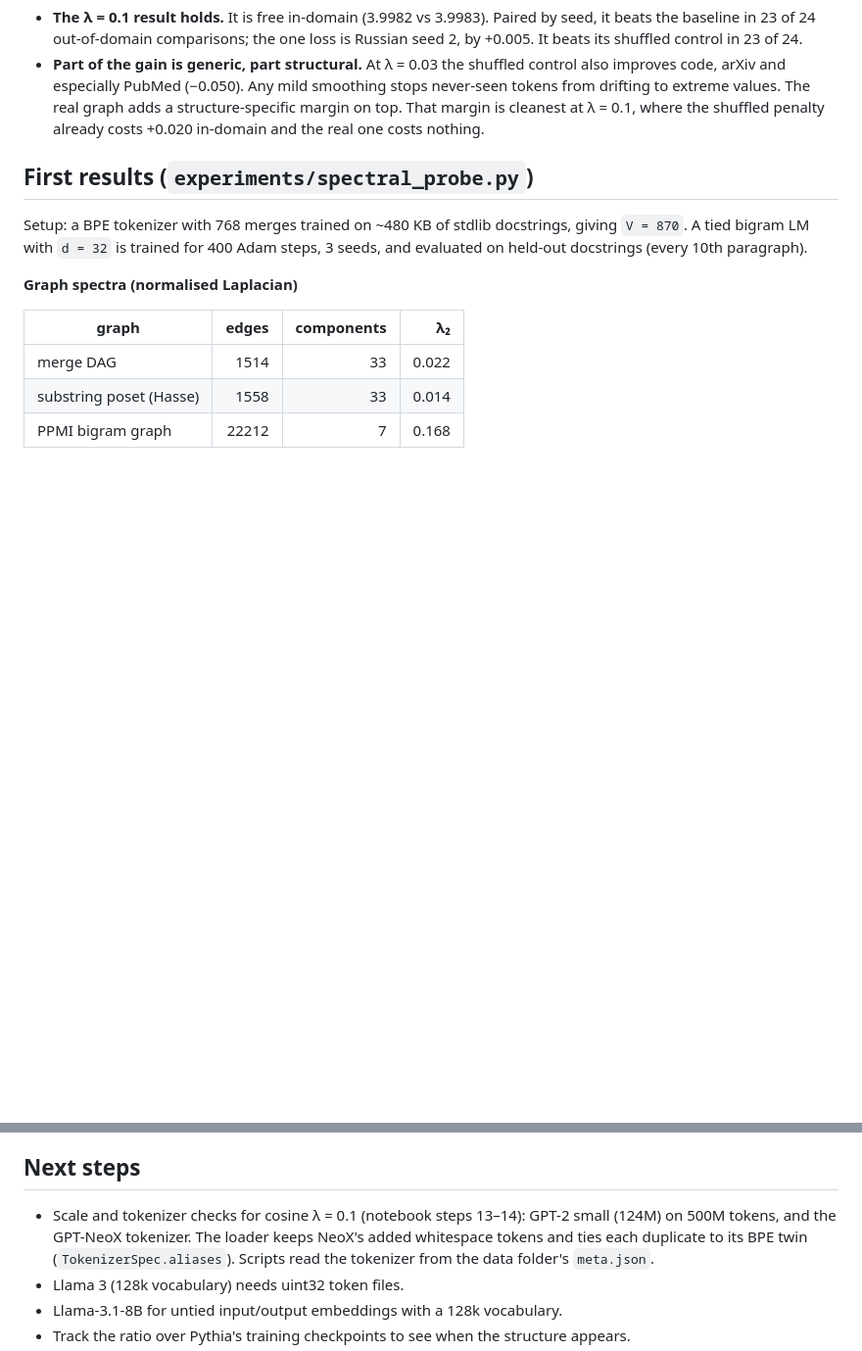
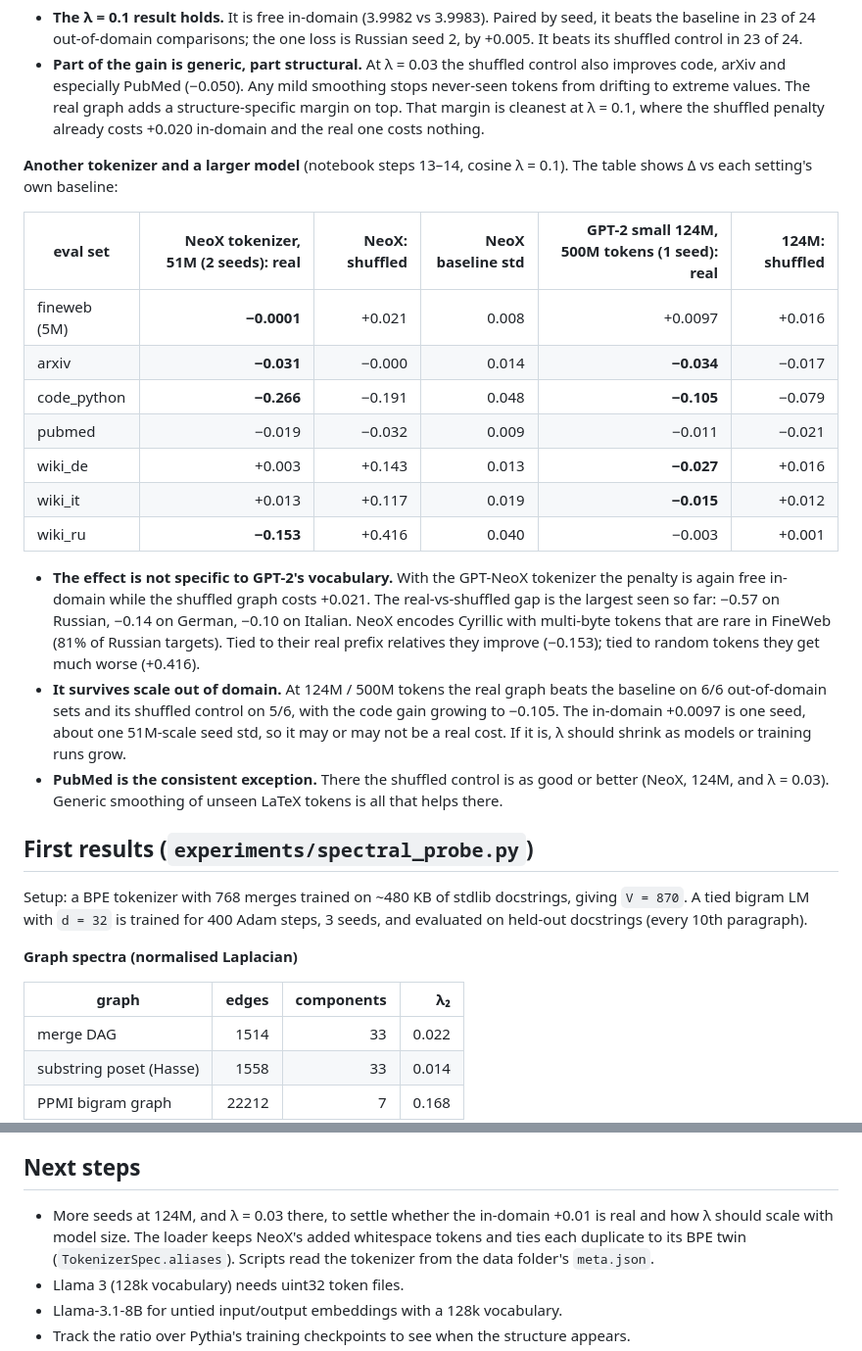
Before and after one commit to TheFausap/Tokenix, a Markdown page: README.md, 2 parts joined by grey strips. Shown at 98% size. GitHub-like rendering; blank space fills up the shorter version.

Commit message:
Record GPT-NeoX tokenizer and GPT-2 small (124M) results
NeoX tokenizer (2 seeds): free in-domain, shuffled +0.021; largest
real-vs-shuffled gaps so far (Russian -0.57, German -0.14, Italian -0.10).
124M / 500M tokens (1 seed): beats baseline on 6/6 out-of-domain sets and
the shuffled control on 5/6; in-domain +0.0097 within one seed std.

Co-Authored-By: Claude Opus 5.5 <noreply@anthropic.com>
Claude-Session: https://claude.ai/code/session_01BFkKEvL8LYfGMwWZWuv6JU

```diff
--- a/README.md
+++ b/README.md
@@ -450,6 +450,36 @@ FineWeb validation loss is 4.0041 vs 4.0042 for the baseline (Δ −0.0001 ±
   at λ = 0.1, where the shuffled penalty already costs +0.020 in-domain and the
   real one costs nothing.
 
+**Another tokenizer and a larger model** (notebook steps 13–14, cosine
+λ = 0.1). The table shows Δ vs each setting's own baseline:
+
+| eval set | NeoX tokenizer, 51M (2 seeds): real | NeoX: shuffled | NeoX baseline std | GPT-2 small 124M, 500M tokens (1 seed): real | 124M: shuffled |
+|---|---:|---:|---:|---:|---:|
+| fineweb (5M) | **−0.0001** | +0.021 | 0.008 | +0.0097 | +0.016 |
+| arxiv | **−0.031** | −0.000 | 0.014 | **−0.034** | −0.017 |
+| code_python | **−0.266** | −0.191 | 0.048 | **−0.105** | −0.079 |
+| pubmed | −0.019 | −0.032 | 0.009 | −0.011 | −0.021 |
+| wiki_de | +0.003 | +0.143 | 0.013 | **−0.027** | +0.016 |
+| wiki_it | +0.013 | +0.117 | 0.019 | **−0.015** | +0.012 |
+| wiki_ru | **−0.153** | +0.416 | 0.040 | −0.003 | +0.001 |
+
+* **The effect is not specific to GPT-2's vocabulary.** With the GPT-NeoX
+  tokenizer the penalty is again free in-domain while the shuffled graph costs
+  +0.021. The real-vs-shuffled gap is the largest seen so far: −0.57 on
+  Russian, −0.14 on German, −0.10 on Italian. NeoX encodes Cyrillic with
+  multi-byte tokens that are rare in FineWeb (81% of Russian targets). Tied
+  to their real prefix relatives they improve (−0.153); tied to random tokens
+  they get much worse (+0.416).
+* **It survives scale out of domain.** At 124M / 500M tokens the real graph
+  beats the baseline on 6/6 out-of-domain sets and its shuffled control on
+  5/6, with the code gain growing to −0.105. The in-domain +0.0097 is one seed,
+  about one 51M-scale seed std, so it may or may not be a real cost. If it is,
+  λ should shrink as models or training runs grow.
+* **PubMed is the consistent exception.** There the shuffled control is as good
+  or better (NeoX, 124M, and λ = 0.03). Generic smoothing of unseen LaTeX
+  tokens is all that helps there.
+
+
 
 
 ## First results (`experiments/spectral_probe.py`)
@@ -500,8 +530,8 @@ Reading these results with caution (a toy model on a small corpus):
 
 ## Next steps
 
-* Scale and tokenizer checks for cosine λ = 0.1 (notebook steps 13–14):
-  GPT-2 small (124M) on 500M tokens, and the GPT-NeoX tokenizer. The loader
+* More seeds at 124M, and λ = 0.03 there, to settle whether the in-domain
+  +0.01 is real and how λ should scale with model size. The loader
   keeps NeoX's added whitespace tokens and ties each duplicate to its BPE twin
   (`TokenizerSpec.aliases`). Scripts read the tokenizer from the data folder's
   `meta.json`.
```
